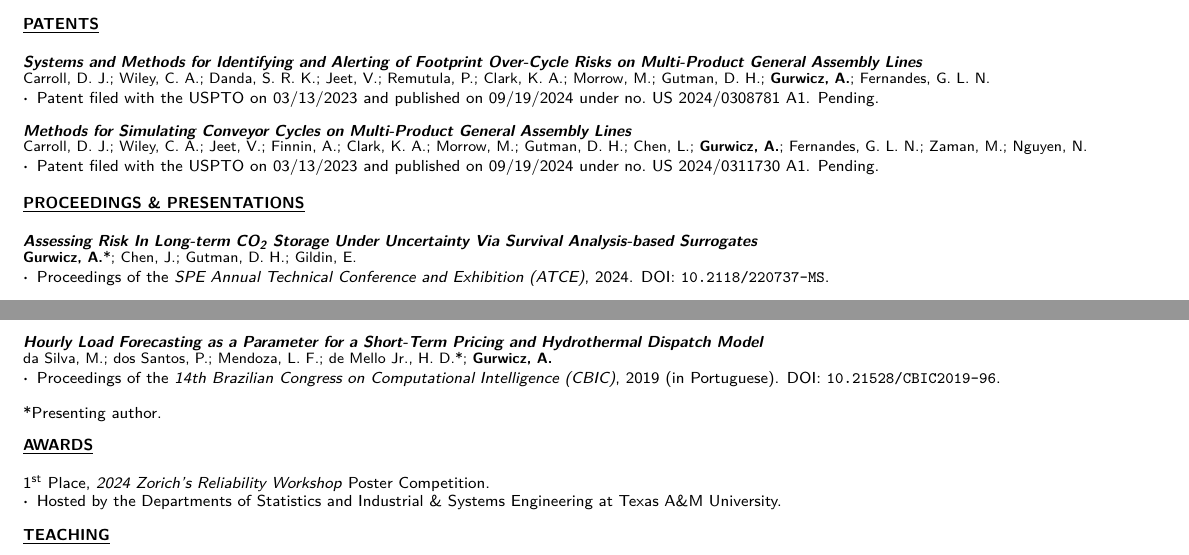
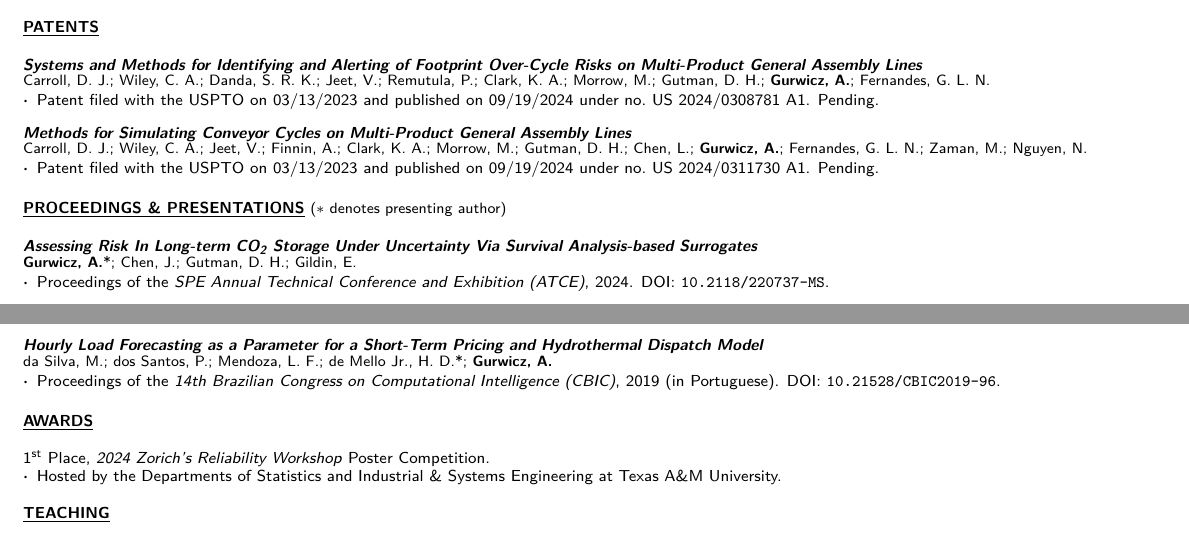
Before and after one commit to agurwicz/cv, a LaTeX CV (src/main.tex, which reads src/cv.cls, src/input/publications.tex): two parts of page 2 of 2, joined at a grey line, cut so that both start at the same text. Compiled offline with pdfLaTeX.

Commit message:
Moving "presenting author" information

```diff
--- a/src/cv.cls
+++ b/src/cv.cls
@@ -48,9 +48,9 @@
 % Custom commands
 \newenvironment{cvswitchfont}[1]{\fontsize{#1}{1pt}\fontsize{#1}{1pt}\selectfont}{}
 
-\newcommand{\cvcontentsection}[1]{%
+\newcommand{\cvcontentsection}[2][]{%
     \vspace{-0.5pt}%
-    \par \bigskip\textbf{\underline{\MakeUppercase{#1}}}%
+    \par \bigskip\textbf{\underline{\MakeUppercase{#2}}} #1%
     \vspace{4.5pt}%
 }
 
--- a/src/input/publications.tex
+++ b/src/input/publications.tex
@@ -25,7 +25,9 @@
     \textbf{Gurwicz, A.}; Fernandes, G. L. N.; Zaman, M.; Nguyen, N.}
     {Patent filed with the USPTO on 03/13/2023 and published on 09/19/2024 under no.\ US 2024/0311730 A1. Pending.}
 
-\cvcontentsection{Proceedings \& Presentations}
+\cvcontentsection[%
+    \begin{cvswitchfont}{\publicationauthorsize}(\( \ast \) denotes presenting author)\end{cvswitchfont}%
+]{Proceedings \& Presentations}
 
 \cvpublication
     {Assessing Risk In Long-term CO\textsubscript{2} Storage Under Uncertainty Via Survival Analysis-based Surrogates}
@@ -66,5 +68,3 @@
     {da Silva, M.; dos Santos, P.; Mendoza, L. F.; de Mello Jr., H. D.*; \textbf{Gurwicz, A.}}
     {Proceedings of the \textit{14th Brazilian Congress on Computational Intelligence (CBIC)}, 2019 (in Portuguese).
     \cvdoilink{10.21528/CBIC2019-96}}
-
-\vspace{0.8em} *Presenting author.
```
